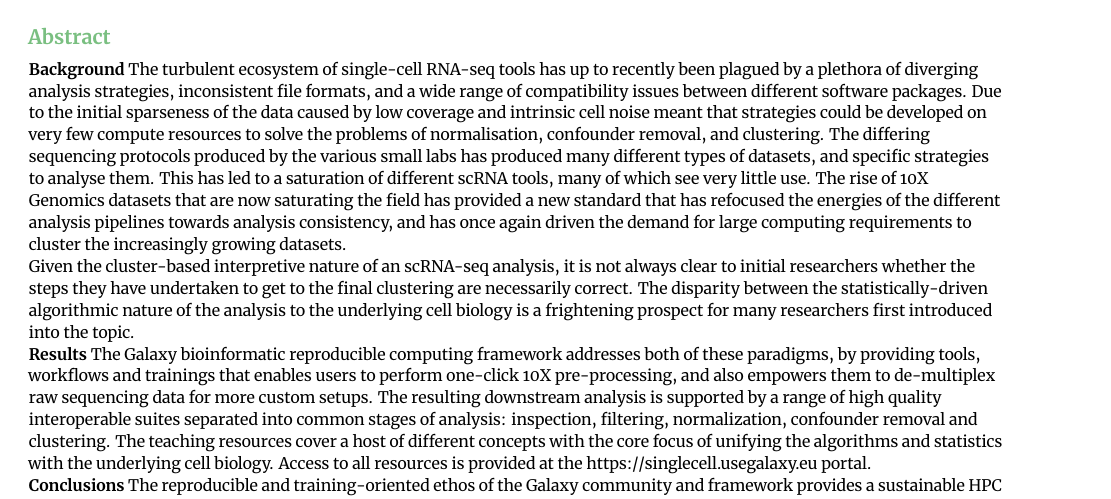
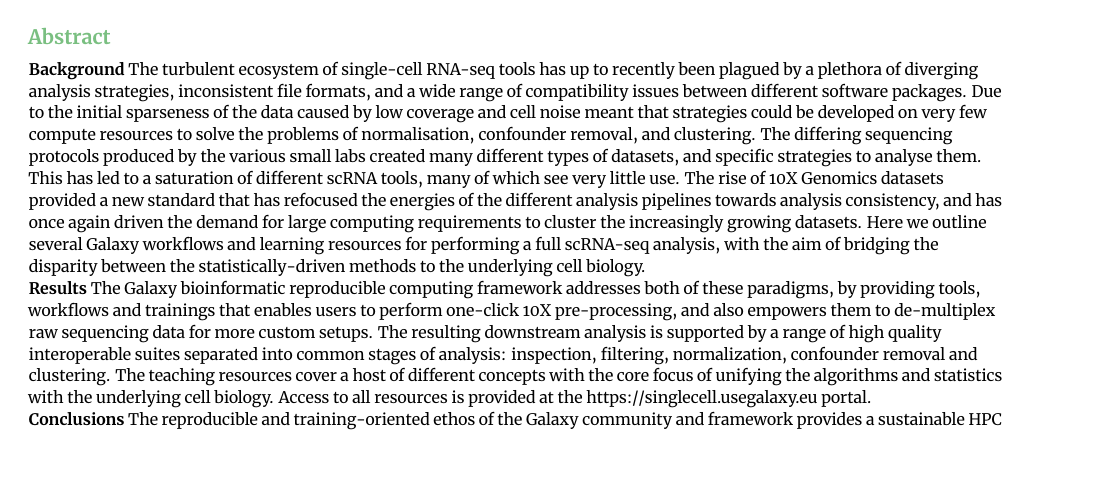
Before and after one commit to mtekman/paper-galaxy-scrna, a LaTeX paper (main.tex): part of page 1 of 6, cut so that both start at the same text, the shorter picture padded with empty space. Compiled offline with XeLaTeX.

Commit message:
Slight rewording of abstract

```diff
--- a/main.tex
+++ b/main.tex
@@ -58,10 +58,8 @@
 \begin{frontmatter}
 \maketitle
 \begin{abstract}
-%% No more than 250 words! (current 414)
-\textbf{Background} The turbulent ecosystem of single-cell RNA-seq tools has up to recently been plagued by a plethora of diverging analysis strategies, inconsistent file formats, and a wide range of compatibility issues between different software packages. Due to the initial sparseness of the data caused by low coverage and intrinsic cell noise meant that strategies could be developed on very few compute resources to solve the problems of normalisation, confounder removal, and clustering. The differing sequencing protocols produced by the various small labs has produced many different types of datasets, and specific strategies to analyse them. This has led to a saturation of different scRNA tools, many of which see very little use. The rise of 10X Genomics datasets that are now saturating the field has provided a new standard that has refocused the energies of the different analysis pipelines towards analysis consistency, and has once again driven the demand for large computing requirements to cluster the increasingly growing datasets.
-
-Given the cluster-based interpretive nature of an scRNA-seq analysis, it is not always clear to initial researchers whether the steps they have undertaken to get to the final clustering are necessarily correct. The disparity between the statistically-driven algorithmic nature of the analysis to the underlying cell biology is a frightening prospect for many researchers first introduced into the topic.
+%% No more than 250 words! (current 352, need to male smaller)
+\textbf{Background} The turbulent ecosystem of single-cell RNA-seq tools has up to recently been plagued by a plethora of diverging analysis strategies, inconsistent file formats, and a wide range of compatibility issues between different software packages. Due to the initial sparseness of the data caused by low coverage and cell noise meant that strategies could be developed on very few compute resources to solve the problems of normalisation, confounder removal, and clustering. The differing sequencing protocols produced by the various small labs created many different types of datasets, and specific strategies to analyse them. This has led to a saturation of different scRNA tools, many of which see very little use. The rise of 10X Genomics datasets provided a new standard that has refocused the energies of the different analysis pipelines towards analysis consistency, and has once again driven the demand for large computing requirements to cluster the increasingly growing datasets. Here we outline several Galaxy workflows and learning resources for performing a full scRNA-seq analysis, with the aim of bridging the disparity between the statistically-driven methods to the underlying cell biology.
 
 \textbf{Results}
 The Galaxy bioinformatic reproducible computing framework addresses both of these paradigms, by providing tools, workflows and trainings that enables users to perform one-click 10X pre-processing, and also empowers them to de-multiplex raw sequencing data for more custom setups. The resulting downstream analysis is supported by a range of high quality interoperable suites separated into common stages of analysis: inspection, filtering, normalization, confounder removal and clustering. The teaching resources cover a host of different concepts with the core focus of unifying the algorithms and statistics with the underlying cell biology. Access to all resources is provided at the https://singlecell.usegalaxy.eu portal.
```
